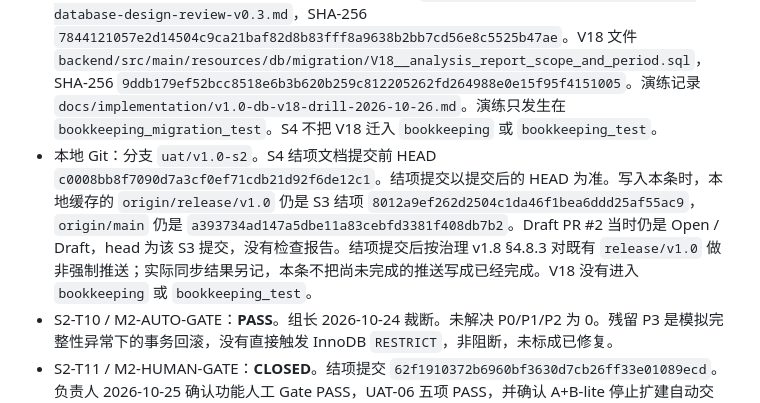
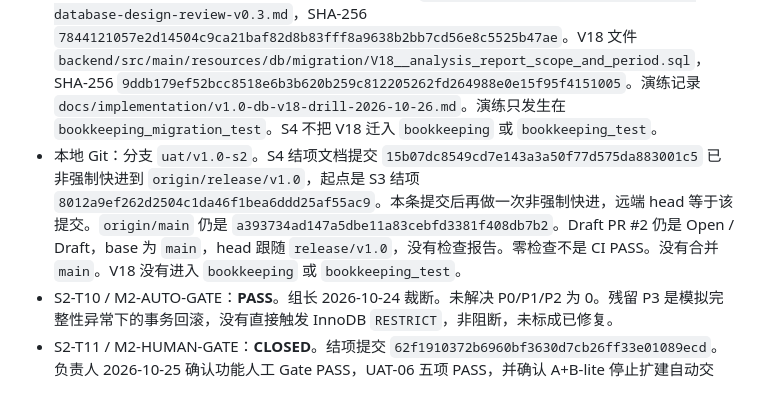
Before and after one commit to L-Hurricane/bookkeeping, a Markdown page: docs/CURRENT.md, the part around the change. Rendered like a GitHub page.

Commit message:
Record the fast-forward of release/v1.0 after the S4 closeout.
The stage document is already on that branch, and main stays where it was.

Co-authored-by: Cursor <cursoragent@cursor.com>

```diff
--- a/docs/CURRENT.md
+++ b/docs/CURRENT.md
@@ -12,7 +12,7 @@
 - S4-T06 证据：复验时后端统计单元测试 12 项通过，小程序测试 228 项通过，typecheck 与 lint 通过。没有运行会启动 Spring 的后端测试，也没有把 V18 迁入 `bookkeeping` 或 `bookkeeping_test`。真实 MySQL 上的历史净值、转账两侧时间、余额调整、信用账户、归档与跨用户隔离，以及微信真机，仍未执行。
 - S4 明细标题证据：小程序测试 230 项通过，typecheck 与 lint 通过。没有运行后端测试，也没有改动 UAT 数据。
 - 数据库设计 Review v0.3：**APPROVED** 用于隔离演练。`docs/architecture/bookkeeping-v1.0-database-design-review-v0.3.md`，SHA-256 `7844121057e2d14504c9ca21baf82d8b83fff8a9638b2bb7cd56e8c5525b47ae`。V18 文件 `backend/src/main/resources/db/migration/V18__analysis_report_scope_and_period.sql`，SHA-256 `9ddb179ef52bcc8518e6b3b620b259c812205262fd264988e0e15f95f4151005`。演练记录 `docs/implementation/v1.0-db-v18-drill-2026-10-26.md`。演练只发生在 `bookkeeping_migration_test`。S4 不把 V18 迁入 `bookkeeping` 或 `bookkeeping_test`。
-- 本地 Git：分支 `uat/v1.0-s2`。S4 结项文档提交前 HEAD `c0008bb8f7090d7a3cf0ef71cdb21d92f6de12c1`。结项提交以提交后的 HEAD 为准。写入本条时，本地缓存的 `origin/release/v1.0` 仍是 S3 结项 `8012a9ef262d2504c1da46f1bea6ddd25af55ac9`，`origin/main` 仍是 `a393734ad147a5dbe11a83cebfd3381f408db7b2`。Draft PR #2 当时仍是 Open / Draft，head 为该 S3 提交，没有检查报告。结项提交后按治理 v1.8 §4.8.3 对既有 `release/v1.0` 做非强制推送；实际同步结果另记，本条不把尚未完成的推送写成已经完成。V18 没有进入 `bookkeeping` 或 `bookkeeping_test`。
+- 本地 Git：分支 `uat/v1.0-s2`。S4 结项文档提交 `15b07dc8549cd7e143a3a50f77d575da883001c5` 已非强制快进到 `origin/release/v1.0`，起点是 S3 结项 `8012a9ef262d2504c1da46f1bea6ddd25af55ac9`。本条提交后再做一次非强制快进，远端 head 等于该提交。`origin/main` 仍是 `a393734ad147a5dbe11a83cebfd3381f408db7b2`。Draft PR #2 仍是 Open / Draft，base 为 `main`，head 跟随 `release/v1.0`，没有检查报告。零检查不是 CI PASS。没有合并 `main`。V18 没有进入 `bookkeeping` 或 `bookkeeping_test`。
 - S2-T10 / M2-AUTO-GATE：**PASS**。组长 2026-10-24 裁断。未解决 P0/P1/P2 为 0。残留 P3 是模拟完整性异常下的事务回滚，没有直接触发 InnoDB `RESTRICT`，非阻断，未标成已修复。
 - S2-T11 / M2-HUMAN-GATE：**CLOSED**。结项提交 `62f1910372b6960bf3630d7cb26ff33e01089ecd`。负责人 2026-10-25 确认功能人工 Gate PASS，UAT-06 五项 PASS，并确认 A+B-lite 停止扩建自动交接、保留现有校验和证据目录。这不是 v1.0 发布，不是合并 main，也不是生产部署。结项记录：`docs/implementation/bookkeeping-s2-stage-closeout-v0.1.md`，SHA-256 `2e759e59ca4b4c56deba7672a069fb909581f63e47d9304b7f3244d84203184c`。
 - Git 交付（S2 结项当时）：`origin/release/v1.0` 曾快进到 `62f1910372b6960bf3630d7cb26ff33e01089ecd`。其后 S3 结项提交已快进到 `8012a9ef262d2504c1da46f1bea6ddd25af55ac9`，见本段开头的本地 Git 条。Draft PR #2 仍未合并。
```
